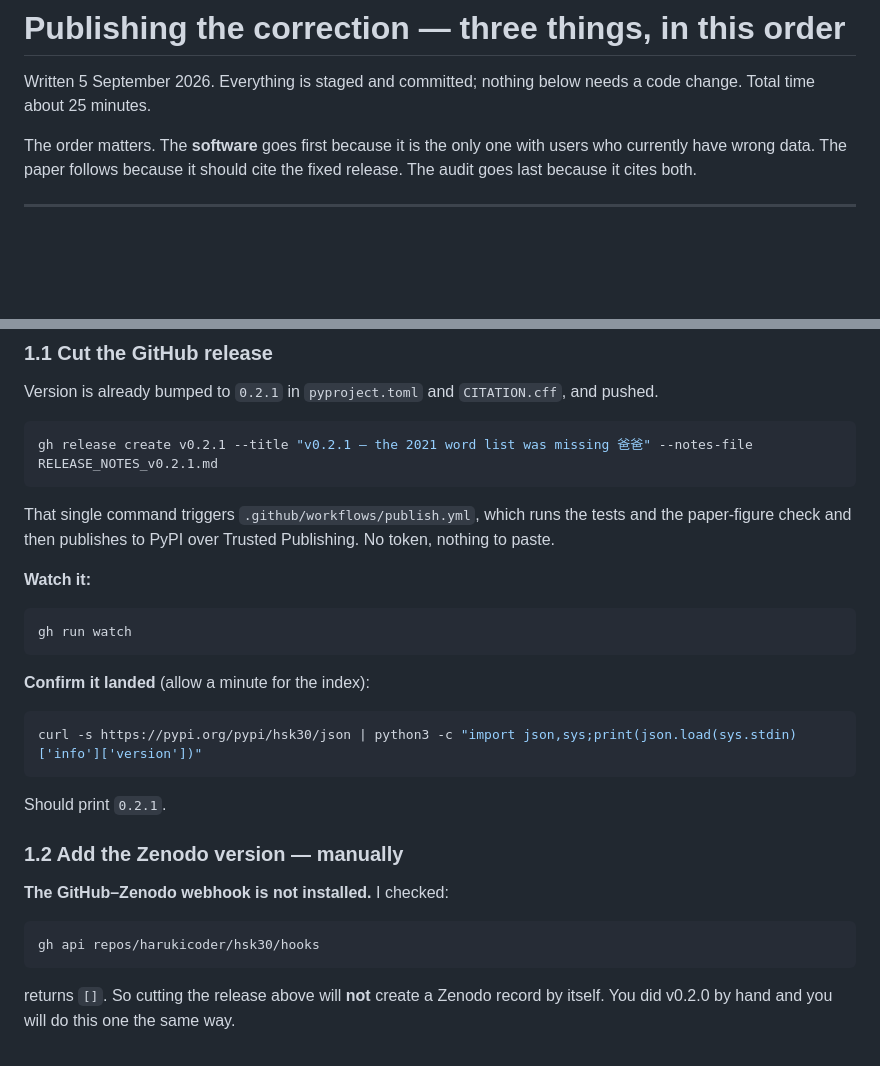
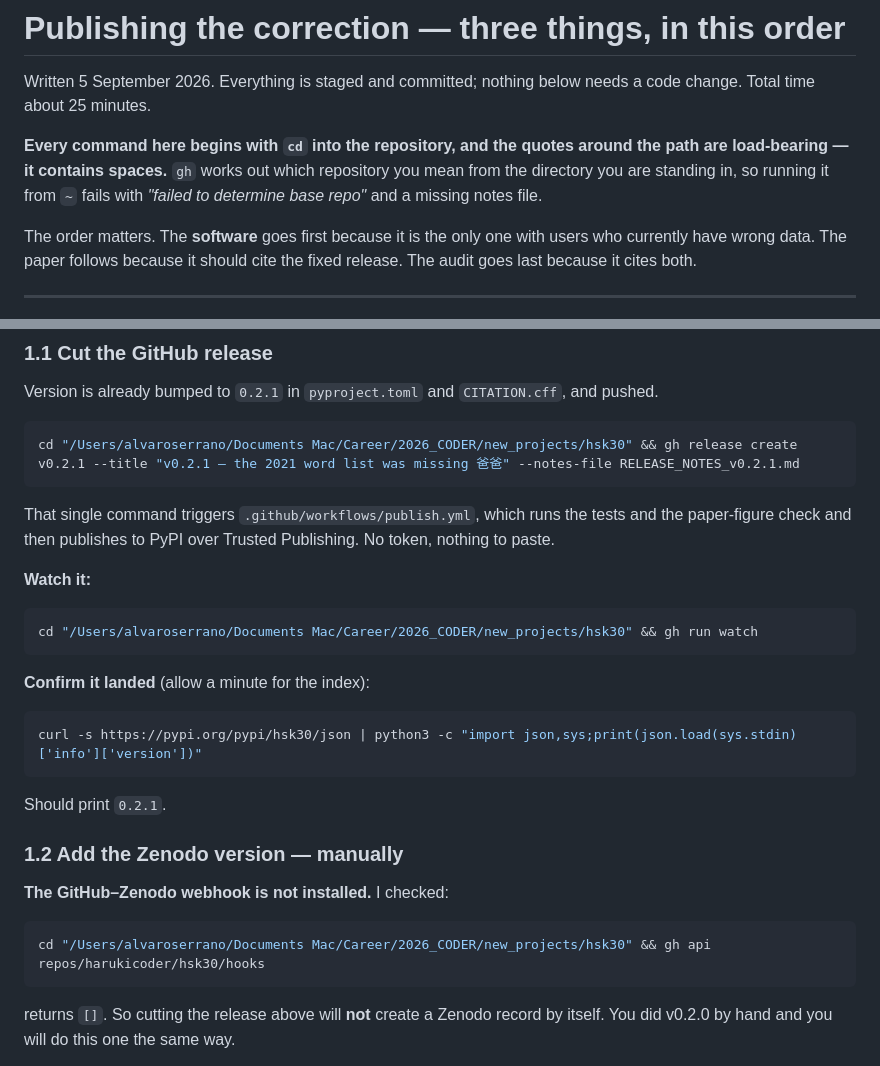
Before and after one commit to harukicoder/hsk30, a Markdown page: PUBLISHING_v0.2.1.md, 2 parts joined by grey strips. Drawn GitHub-style; blank space fills up the shorter version.

````diff
--- a/PUBLISHING_v0.2.1.md
+++ b/PUBLISHING_v0.2.1.md
@@ -2,6 +2,11 @@
 
 Written 5 September 2026. Everything is staged and committed; nothing below
 needs a code change. Total time about 25 minutes.
+
+**Every command here begins with `cd` into the repository, and the quotes around
+the path are load-bearing — it contains spaces.** `gh` works out which
+repository you mean from the directory you are standing in, so running it from
+`~` fails with *"failed to determine base repo"* and a missing notes file.
 
 The order matters. The **software** goes first because it is the only one with
 users who currently have wrong data. The paper follows because it should cite
@@ -23,7 +28,7 @@ Version is already bumped to `0.2.1` in `pyproject.toml` and `CITATION.cff`, and
 pushed.
 
 ```bash
-gh release create v0.2.1 --title "v0.2.1 — the 2021 word list was missing 爸爸" --notes-file RELEASE_NOTES_v0.2.1.md
+cd "/Users/alvaroserrano/Documents Mac/Career/2026_CODER/new_projects/hsk30" && gh release create v0.2.1 --title "v0.2.1 — the 2021 word list was missing 爸爸" --notes-file RELEASE_NOTES_v0.2.1.md
 ```
 
 That single command triggers `.github/workflows/publish.yml`, which runs the
@@ -33,7 +38,7 @@ Publishing. No token, nothing to paste.
 **Watch it:**
 
 ```bash
-gh run watch
+cd "/Users/alvaroserrano/Documents Mac/Career/2026_CODER/new_projects/hsk30" && gh run watch
 ```
 
 **Confirm it landed** (allow a minute for the index):
@@ -49,7 +54,7 @@ Should print `0.2.1`.
 **The GitHub–Zenodo webhook is not installed.** I checked:
 
 ```bash
-gh api repos/harukicoder/hsk30/hooks
+cd "/Users/alvaroserrano/Documents Mac/Career/2026_CODER/new_projects/hsk30" && gh api repos/harukicoder/hsk30/hooks
 ```
 
 returns `[]`. So cutting the release above will **not** create a Zenodo record
````
Also changed, not shown: other parts of PUBLISHING_v0.2.1.md (+4 -9 lines).
